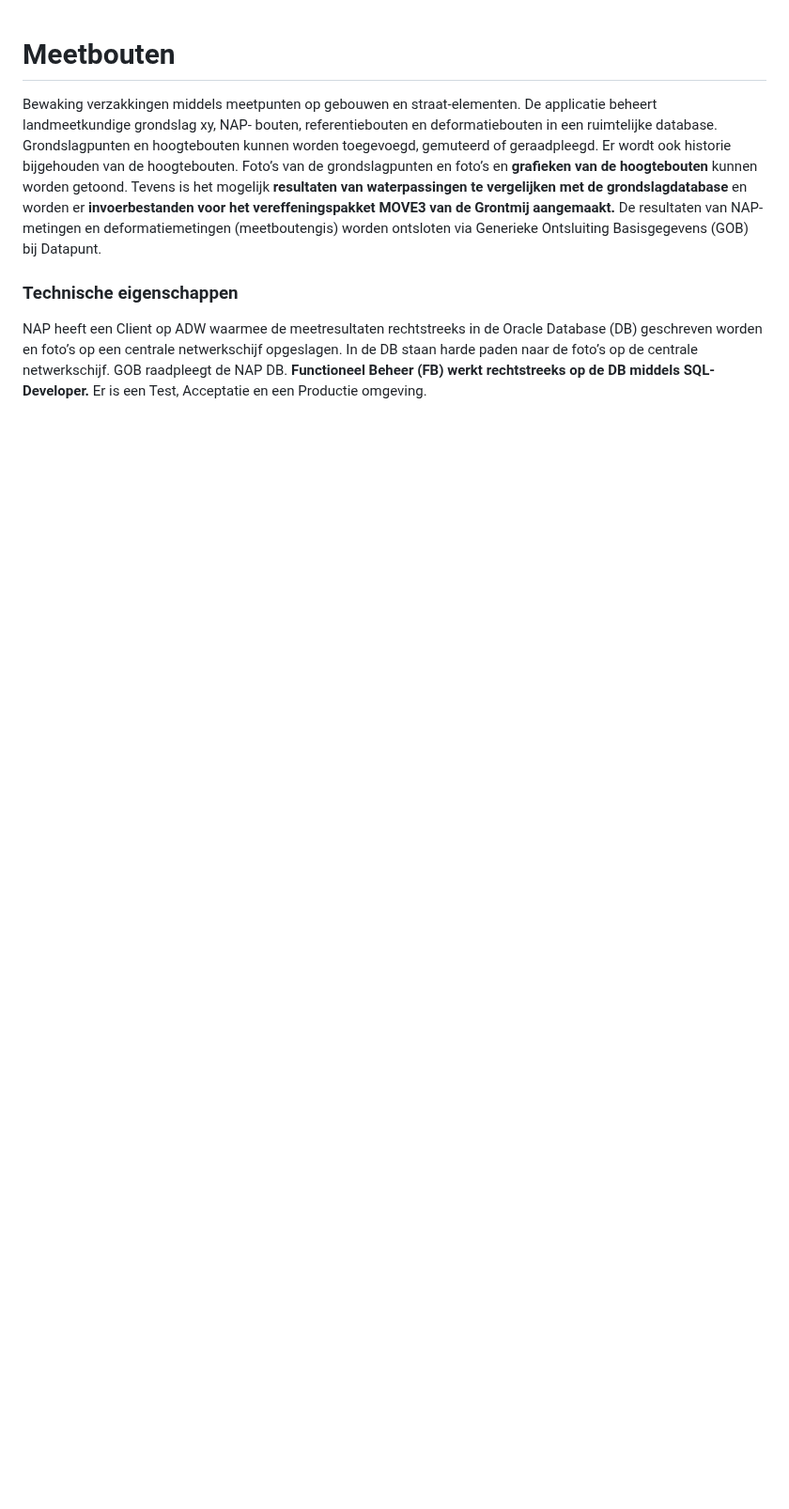
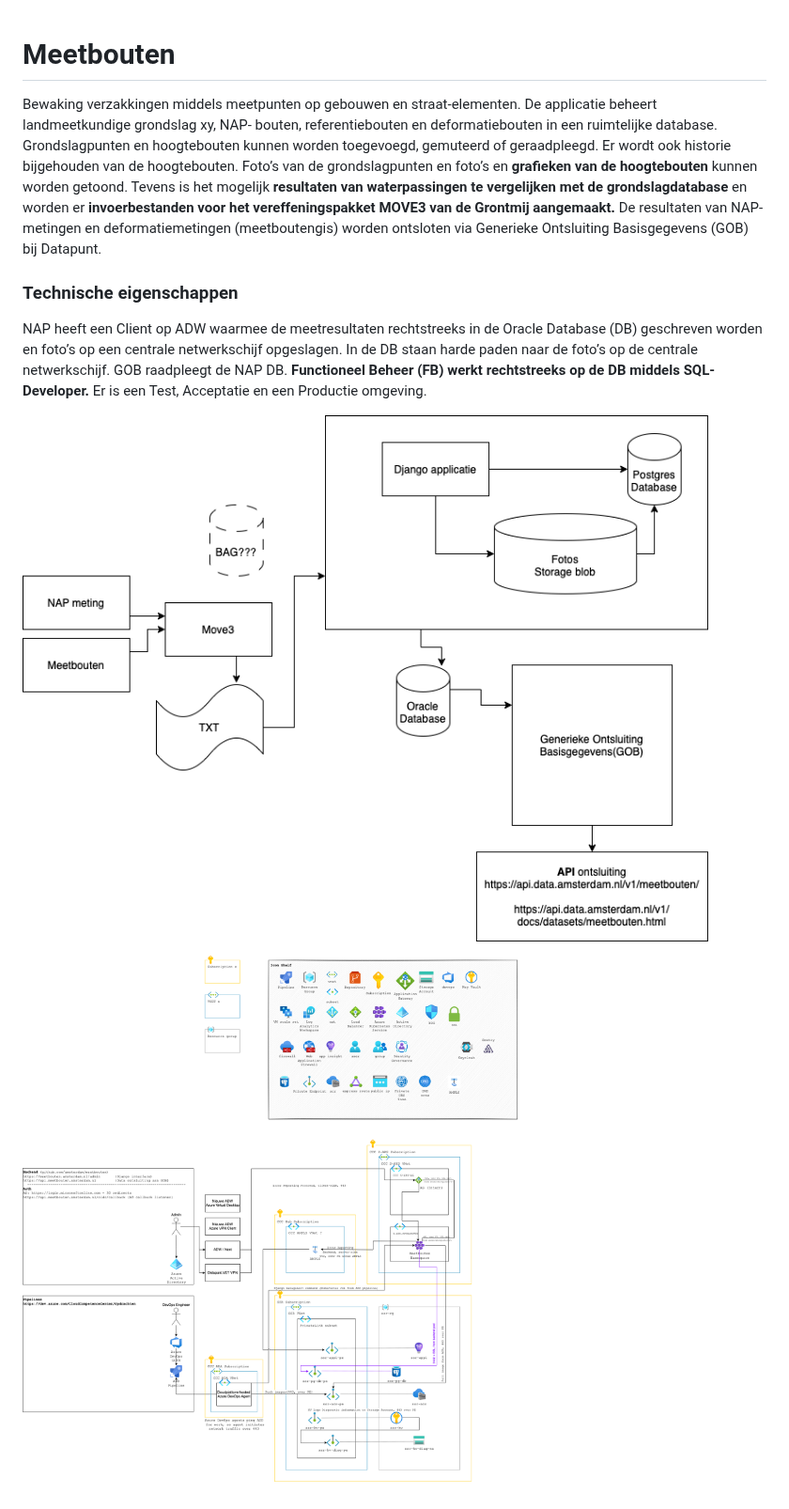
Before and after one commit to Amsterdam/meetbouten, a Markdown page: README.md, the part around the change. Shown at 94% size. Rendered like a GitHub page; blank space fills up the shorter version.

```diff
--- a/README.md
+++ b/README.md
@@ -7,3 +7,7 @@ De applicatie beheert landmeetkundige grondslag xy, NAP- bouten, referentieboute
 
 NAP heeft een Client op ADW waarmee de meetresultaten rechtstreeks in de Oracle Database  (DB) geschreven worden en foto’s op een centrale netwerkschijf  opgeslagen. In de DB staan harde paden naar de foto’s op de centrale netwerkschijf.
 GOB raadpleegt de NAP DB. **Functioneel Beheer (FB) werkt rechtstreeks op de DB middels SQL-Developer.** Er is een Test, Acceptatie en een Productie omgeving.
+
+![praatplaat](meetbouten-outline.png)
+
+![solution outline](solution-outline-meetbouten.png)
```
Also changed, not shown: solution-outline-meetbouten.png (renamed from solution outline meetbouten.png).
